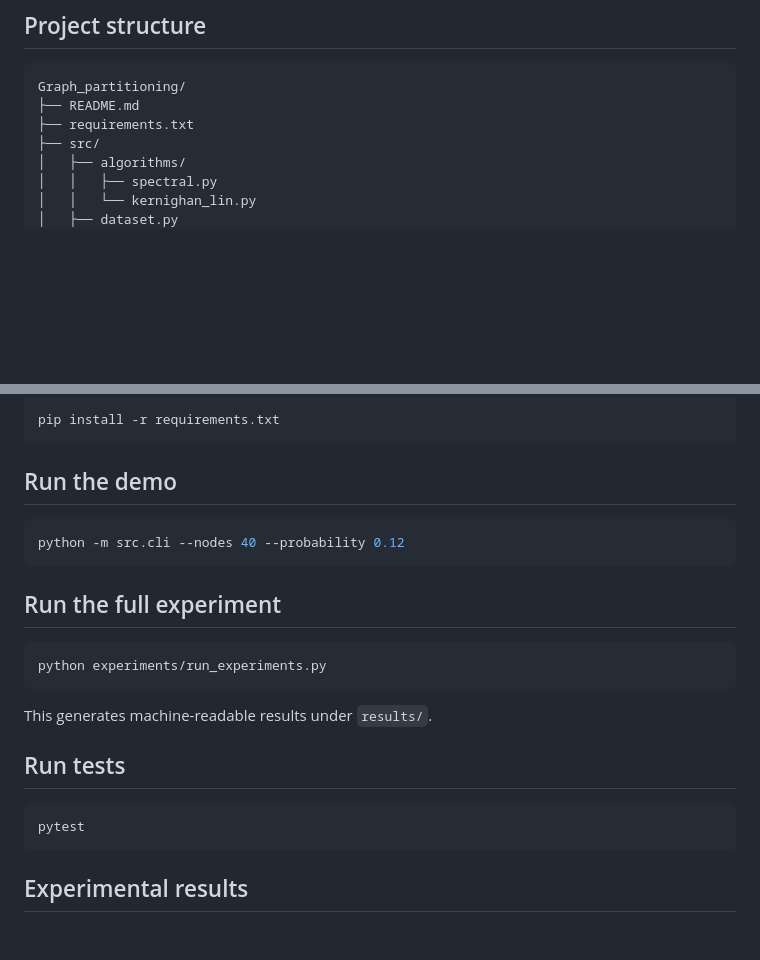
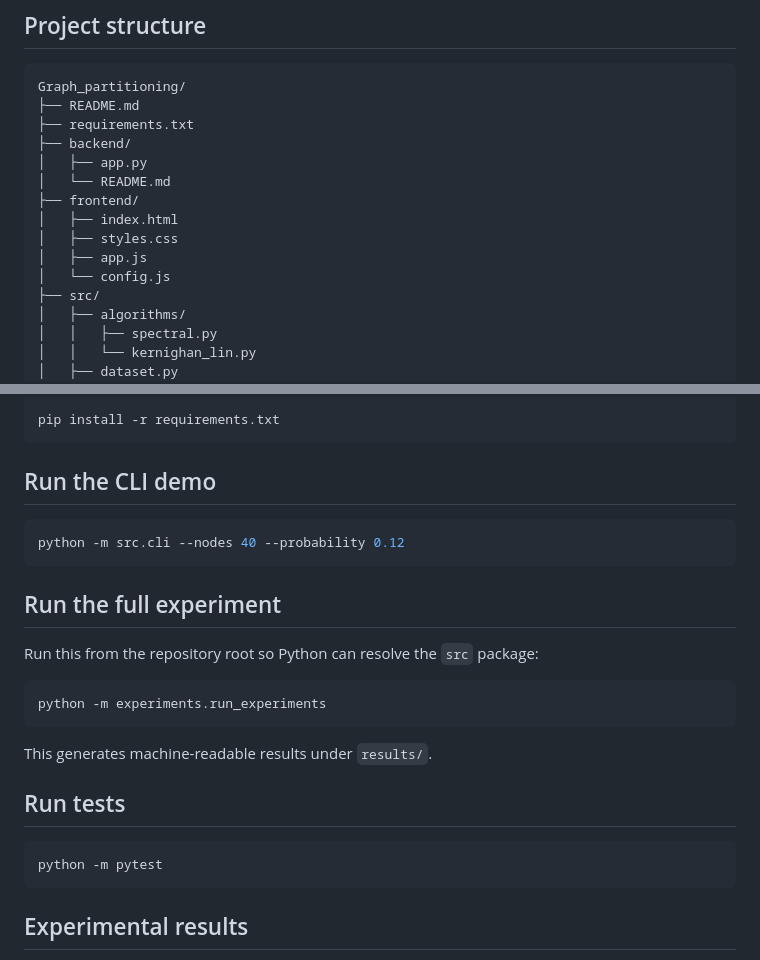
Before and after one commit to Siddhanth10/Graph_partitioning, a Markdown page: README.md, 2 parts joined by grey strips. Drawn GitHub-style; blank space fills up the shorter version.

````diff
--- a/README.md
+++ b/README.md
@@ -60,6 +112,14 @@ The experiments include synthetic Erdős–Rényi graphs and NetworkX's built-in
 Graph_partitioning/
 ├── README.md
 ├── requirements.txt
+├── backend/
+│   ├── app.py
+│   └── README.md
+├── frontend/
+│   ├── index.html
+│   ├── styles.css
+│   ├── app.js
+│   └── config.js
 ├── src/
 │   ├── algorithms/
 │   │   ├── spectral.py
@@ -103,7 +163,7 @@ source .venv/bin/activate
 pip install -r requirements.txt
 ```
 
-## Run the demo
+## Run the CLI demo
 
 ```bash
 python -m src.cli --nodes 40 --probability 0.12
@@ -111,8 +171,10 @@ python -m src.cli --nodes 40 --probability 0.12
 
 ## Run the full experiment
 
+Run this from the repository root so Python can resolve the `src` package:
+
 ```bash
-python experiments/run_experiments.py
+python -m experiments.run_experiments
 ```
 
 This generates machine-readable results under `results/`.
@@ -120,7 +182,7 @@ This generates machine-readable results under `results/`.
 ## Run tests
 
 ```bash
-pytest
+python -m pytest
 ```
 
 ## Experimental results
````
Also changed, not shown: other parts of README.md (+53 -1 lines).
